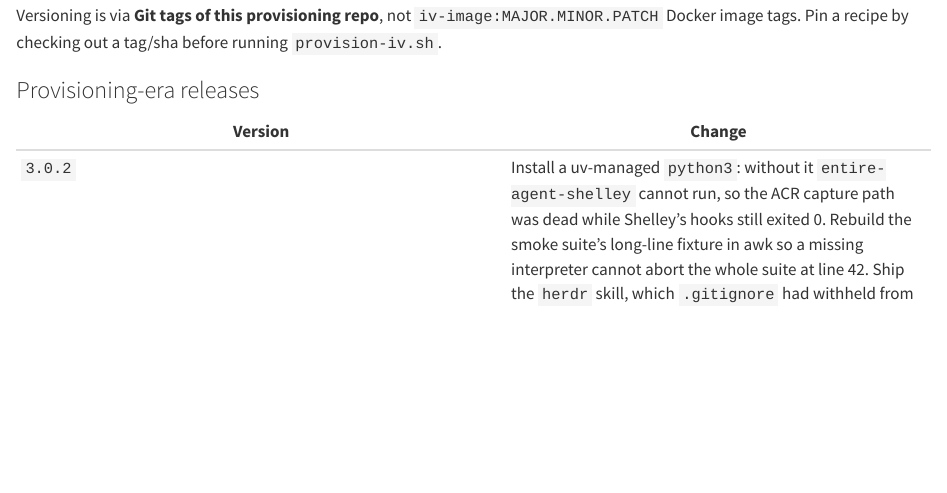
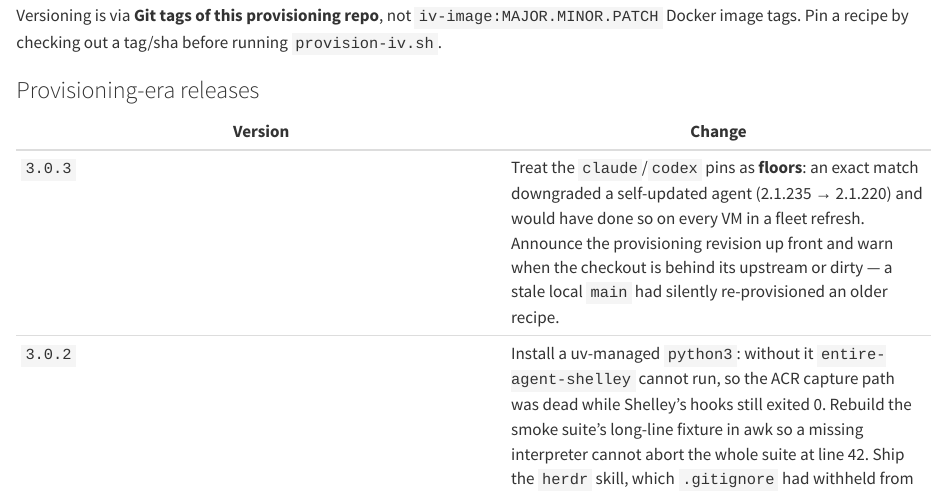
Before and after one commit to kylelundstedt/iv-image, a Quarto document (index.qmd): the page in a window 1100 px wide, from 1760 px down. Rendered offline with R 4.5, knitr and Pandoc in place of Quarto, with nearby package versions.

Commit message:
provision: announce the revision, and warn when it is not what you meant
`git checkout --detach main` after a fetch lands on the stale LOCAL main, not
origin/main. On iv-provision that silently re-provisioned 3.0.1 -- four commits
behind -- removing the herdr skill again and un-recording python3, while the run
otherwise looked completely normal. Git did print "your branch is behind
'origin/main' by 4 commits", but it scrolled past in the fetch output.

The provisioner now prints which revision it is provisioning from, before doing any
work, and warns on the two states that mean "this is probably not the recipe you
think": a checkout behind its upstream, and a dirty working tree. The lock file
already recorded provision_repo_sha, but only at the END -- too late to stop the
wrong run, and easy to miss when the output looks right.

Verified against a reconstruction of the exact failure (a clone reset to 6d49bc6
with origin/main ahead), which reports:

  == provisioning from ... @ 6d49bc6 (3.0.1) ==
    [!] 4 commit(s) behind origin/main -- check out a release tag instead
    [!] working tree has uncommitted changes

and against a clean detached tag checkout, which reports the version and nothing
else. Guarded on `rev-parse --git-dir` so provisioning still works from a tarball
or a non-git copy.

Co-authored-by: Shelley <shelley@exe.dev>

```diff
--- a/index.qmd
+++ b/index.qmd
@@ -94,6 +94,7 @@ tag/sha before running `provision-iv.sh`.
 
 | Version | Change |
 | ------- | ------ |
+| `3.0.3` | Treat the `claude`/`codex` pins as **floors**: an exact match downgraded a self-updated agent (2.1.235 → 2.1.220) and would have done so on every VM in a fleet refresh. Announce the provisioning revision up front and warn when the checkout is behind its upstream or dirty — a stale local `main` had silently re-provisioned an older recipe. |
 | `3.0.2` | Install a uv-managed `python3`: without it `entire-agent-shelley` cannot run, so the ACR capture path was dead while Shelley's hooks still exited 0. Rebuild the smoke suite's long-line fixture in awk so a missing interpreter cannot abort the whole suite at line 42. Ship the `herdr` skill, which `.gitignore` had withheld from every VM despite `skills.manifest` asking for it. Prefer this over `3.0.1`. |
 | `3.0.1` | Merge `~/.claude/settings.json` instead of overwriting it, so a personal overlay's `SessionStart` hook survives provisioning; fix the Shelley socket-activation race for real (documented as fixed in a `2.9.1` that was never tagged) and health-check the *serving* version, not just the binary on disk; install Claude Code into its native versioned layout. |
 | `3.0.0` | **Renamed `iv-image` → `iv-provision`.** The provisioner now owns everything a fleet VM needs, ending the dependency on the personal dotfiles repo: `tailscale` (with `--ssh`; a fresh VM previously could not join the tailnet at all), `uv`, `claude`, `codex`, the Entire CLI + `entire-agent-shelley` plugin + vendored `entire-agent-agentsview` (ADR 0010's primary ACR capture path, which did not survive a recreate), and the `provisioning/` manifests (retiring `dotfiles-manifest.pin`). Fixes AgentsView's CLI, locked out by its own `--require-auth`, and rotates its unbounded debug log. (The socket race and settings-merge fixes landed in `3.0.1` — prefer it.) Documents the real base image (`ghcr.io/kylelundstedt/exeslim-dev`) and retracts the "custom images disable Shelley" claim. Skills refreshed. Breaking: new repo name, new clone URL, `exeuntu_image_revision` → `base_image_*` in the lock file. |
```
Also changed, not shown: 1 other file.
